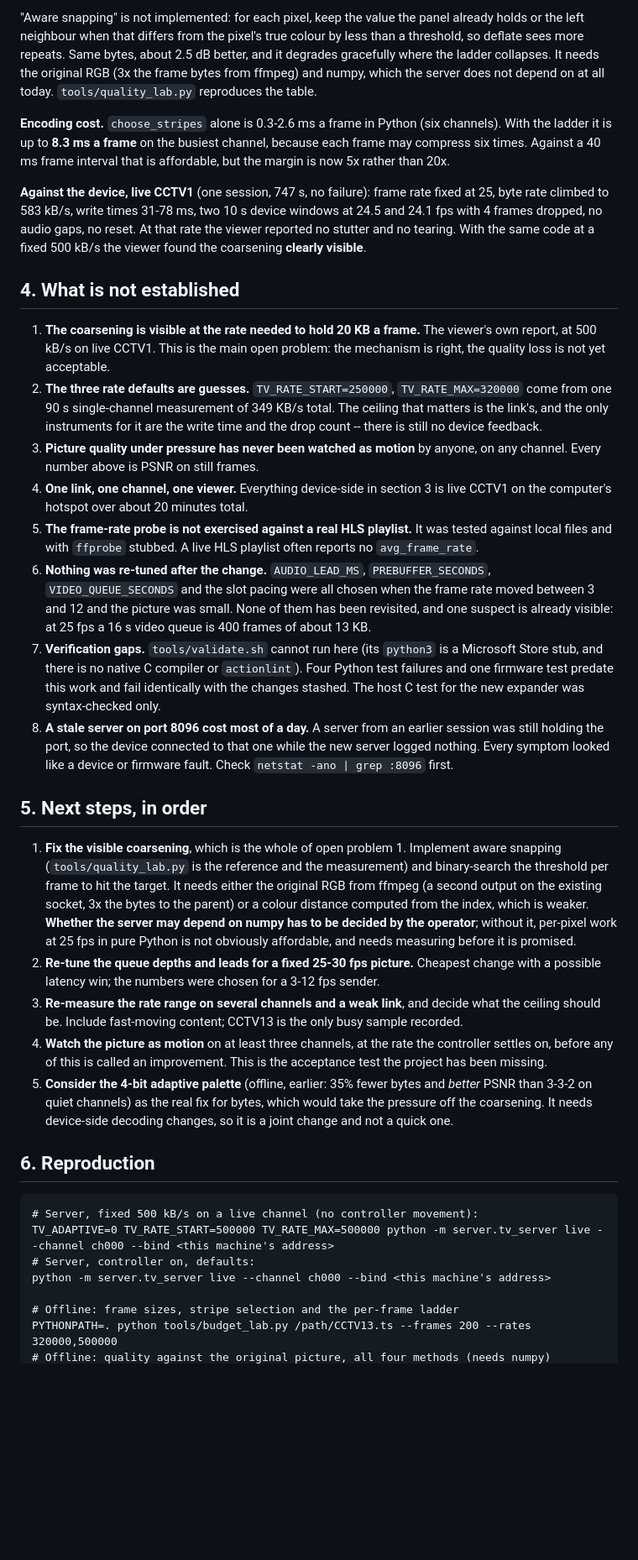
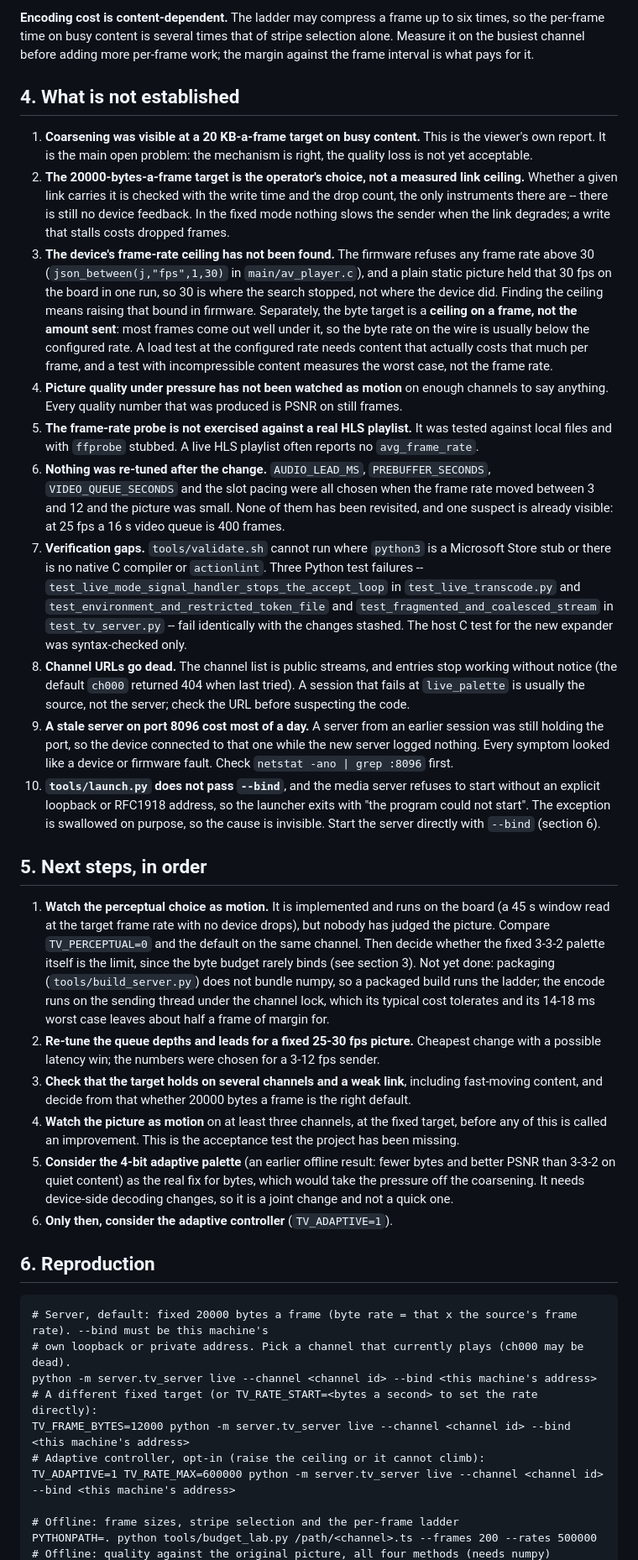
Before and after one commit to zpdeng1020-coder/ai-passport-tv, a Markdown page: docs/development/server-optimisation-handoff-20260930.md, the part around one of its changes. Shown at 84% size. GitHub-like rendering; blank space fills up the shorter version.

````diff
--- a/docs/development/server-optimisation-handoff-20260930.md
+++ b/docs/development/server-optimisation-handoff-20260930.md
@@ -98,73 +80,72 @@ squared RGB error against the original colour picture:
-"Aware snapping" is not implemented: for each pixel, keep the value the panel already holds or the
-left neighbour when that differs from the pixel's true colour by less than a threshold, so deflate
-sees more repeats. Same bytes, about 2.5 dB better, and it degrades gracefully where the ladder
-collapses. It needs the original RGB (3x the frame bytes from ffmpeg) and numpy, which the server
-does not depend on at all today. `tools/quality_lab.py` reproduces the table.
-
-**Encoding cost.** `choose_stripes` alone is 0.3-2.6 ms a frame in Python (six channels). With the
-ladder it is up to **8.3 ms a frame** on the busiest channel, because each frame may compress six
-times. Against a 40 ms frame interval that is affordable, but the margin is now 5x rather than 20x.
-
-**Against the device, live CCTV1** (one session, 747 s, no failure): frame rate fixed at 25, byte
-rate climbed to 583 kB/s, write times 31-78 ms, two 10 s device windows at 24.5 and 24.1 fps with 4
-frames dropped, no audio gaps, no reset. At that rate the viewer reported no stutter and no tearing.
-With the same code at a fixed 500 kB/s the viewer found the coarsening **clearly visible**.
+**Encoding cost is content-dependent.** The ladder may compress a frame up to six times, so the
+per-frame time on busy content is several times that of stripe selection alone. Measure it on the
+busiest channel before adding more per-frame work; the margin against the frame interval is what
+pays for it.
 
 ## 4. What is not established
 
-1. **The coarsening is visible at the rate needed to hold 20 KB a frame.** The viewer's own report,
-   at 500 kB/s on live CCTV1. This is the main open problem: the mechanism is right, the quality
-   loss is not yet acceptable.
-2. **The three rate defaults are guesses.** `TV_RATE_START=250000`, `TV_RATE_MAX=320000` come from
-   one 90 s single-channel measurement of 349 KB/s total. The ceiling that matters is the link's, and
-   the only instruments for it are the write time and the drop count -- there is still no device
-   feedback.
-3. **Picture quality under pressure has never been watched as motion** by anyone, on any channel.
-   Every number above is PSNR on still frames.
-4. **One link, one channel, one viewer.** Everything device-side in section 3 is live CCTV1 on the
-   computer's hotspot over about 20 minutes total.
+1. **Coarsening was visible at a 20 KB-a-frame target on busy content.** This is the viewer's own
+   report. It is the main open problem: the mechanism is right, the quality loss is not yet
+   acceptable.
+2. **The 20000-bytes-a-frame target is the operator's choice, not a measured link ceiling.** Whether a given
+   link carries it is checked with the write time and the drop count, the only instruments there are
+   -- there is still no device feedback. In the fixed mode nothing slows the sender when the link
+   degrades; a write that stalls costs dropped frames.
+3. **The device's frame-rate ceiling has not been found.** The firmware refuses any frame rate above 30 (`json_between(j,"fps",1,30)` in `main/av_player.c`), and a plain static picture held that 30 fps on the board in one run, so 30 is where the search stopped, not where the device did. Finding the ceiling means raising that bound in firmware. Separately, the byte target is a **ceiling on a frame, not the amount sent**: most frames come out well under it, so the byte rate on the wire is usually below the configured rate. A load test at the configured rate needs content that actually costs that much per frame, and a test with incompressible content measures the worst case, not the frame rate.
+4. **Picture quality under pressure has not been watched as motion** on enough channels to say
+   anything. Every quality number that was produced is PSNR on still frames.
 5. **The frame-rate probe is not exercised against a real HLS playlist.** It was tested against local
    files and with `ffprobe` stubbed. A live HLS playlist often reports no `avg_frame_rate`.
 6. **Nothing was re-tuned after the change.** `AUDIO_LEAD_MS`, `PREBUFFER_SECONDS`,
    `VIDEO_QUEUE_SECONDS` and the slot pacing were all chosen when the frame rate moved between 3 and
    12 and the picture was small. None of them has been revisited, and one suspect is already visible:
-   at 25 fps a 16 s video queue is 400 frames of about 13 KB.
-7. **Verification gaps.** `tools/validate.sh` cannot run here (its `python3` is a Microsoft Store
-   stub, and there is no native C compiler or `actionlint`). Four Python test failures and one
-   firmware test predate this work and fail identically with the changes stashed. The host C test for
-   the new expander was syntax-checked only.
-8. **A stale server on port 8096 cost most of a day.** A server from an earlier session was still
+   at 25 fps a 16 s video queue is 400 frames.
+7. **Verification gaps.** `tools/validate.sh` cannot run where `python3` is a Microsoft Store stub or
+   there is no native C compiler or `actionlint`. Three Python test failures --
+   `test_live_mode_signal_handler_stops_the_accept_loop` in `test_live_transcode.py` and
+   `test_environment_and_restricted_token_file` and `test_fragmented_and_coalesced_stream` in
+   `test_tv_server.py` -- fail identically with the changes stashed. The host C test for the new
+   expander was syntax-checked only.
+8. **Channel URLs go dead.** The channel list is public streams, and entries stop working without
+   notice (the default `ch000` returned 404 when last tried). A session that fails at `live_palette`
+   is usually the source, not the server; check the URL before suspecting the code.
+9. **A stale server on port 8096 cost most of a day.** A server from an earlier session was still
    holding the port, so the device connected to that one while the new server logged nothing. Every
    symptom looked like a device or firmware fault. Check `netstat -ano | grep :8096` first.
+10. **`tools/launch.py` does not pass `--bind`**, and the media server refuses to start without an
+   explicit loopback or RFC1918 address, so the launcher exits with "the program could not start".
+   The exception is swallowed on purpose, so the cause is invisible. Start the server directly with
+   `--bind` (section 6).
 
 ## 5. Next steps, in order
 
-1. **Fix the visible coarsening**, which is the whole of open problem 1. Implement aware snapping
-   (`tools/quality_lab.py` is the reference and the measurement) and binary-search the threshold per
-   frame to hit the target. It needs either the original RGB from ffmpeg (a second output on the
-   existing socket, 3x the bytes to the parent) or a colour distance computed from the index, which
-   is weaker. **Whether the server may depend on numpy has to be decided by the operator**; without
-   it, per-pixel work at 25 fps in pure Python is not obviously affordable, and needs measuring
-   before it is promised.
+1. **Watch the perceptual choice as motion.** It is implemented and runs on the board (a 45 s
+   window read at the target frame rate with no device drops), but nobody has judged the picture.
+   Compare `TV_PERCEPTUAL=0` and the default on the same channel. Then decide whether the fixed
+   3-3-2 palette itself is the limit, since the byte budget rarely binds (see section 3).
+   Not yet done: packaging (`tools/build_server.py`) does not bundle numpy, so a packaged build runs the ladder; the encode runs on the sending thread under the channel lock, which its typical cost tolerates and its 14-18 ms worst case leaves about half a frame of margin for.
 2. **Re-tune the queue depths and leads for a fixed 25-30 fps picture.** Cheapest change with a
    possible latency win; the numbers were chosen for a 3-12 fps sender.
-3. **Re-measure the rate range on several channels and a weak link**, and decide what the ceiling
-   should be. Include fast-moving content; CCTV13 is the only busy sample recorded.
-4. **Watch the picture as motion** on at least three channels, at the rate the controller settles on,
-   before any of this is called an improvement. This is the acceptance test the project has been
-   missing.
-5. **Consider the 4-bit adaptive palette** (offline, earlier: 35% fewer bytes and *better* PSNR than
-   3-3-2 on quiet channels) as the real fix for bytes, which would take the pressure off the
+3. **Check that the target holds on several channels and a weak link**, including fast-moving
+   content, and decide from that whether 20000 bytes a frame is the right default.
+4. **Watch the picture as motion** on at least three channels, at the fixed target, before any of
+   this is called an improvement. This is the acceptance test the project has been missing.
+5. **Consider the 4-bit adaptive palette** (an earlier offline result: fewer bytes and better PSNR
+   than 3-3-2 on quiet content) as the real fix for bytes, which would take the pressure off the
    coarsening. It needs device-side decoding changes, so it is a joint change and not a quick one.
+6. **Only then, consider the adaptive controller** (`TV_ADAPTIVE=1`).
 
 ## 6. Reproduction
 
 ```text
-# Server, fixed 500 kB/s on a live channel (no controller movement):
-TV_ADAPTIVE=0 TV_RATE_START=500000 TV_RATE_MAX=500000 python -m server.tv_server live --channel ch000 --bind <this machine's address>
-# Server, controller on, defaults:
-python -m server.tv_server live --channel ch000 --bind <this machine's address>
+# Server, default: fixed 20000 bytes a frame (byte rate = that x the source's frame rate). --bind must be this machine's
+# own loopback or private address. Pick a channel that currently plays (ch000 may be dead).
+python -m server.tv_server live --channel <channel id> --bind <this machine's address>
+# A different fixed target (or TV_RATE_START=<bytes a second> to set the rate directly):
+TV_FRAME_BYTES=12000 python -m server.tv_server live --channel <channel id> --bind <this machine's address>
+# Adaptive controller, opt-in (raise the ceiling or it cannot climb):
+TV_ADAPTIVE=1 TV_RATE_MAX=600000 python -m server.tv_server live --channel <channel id> --bind <this machine's address>
 
 # Offline: frame sizes, stripe selection and the per-frame ladder
-PYTHONPATH=. python tools/budget_lab.py /path/CCTV13.ts --frames 200 --rates 320000,500000
+PYTHONPATH=. python tools/budget_lab.py /path/<channel>.ts --frames 200 --rates 500000
 # Offline: quality against the original picture, all four methods (needs numpy)
````
Also changed, not shown: other parts of docs/development/server-optimisation-handoff-20260930.md (+45 -63 lines), docs/development/server-optimisation-handoff-20260930.zh_CN.md (+47 -59 lines).
